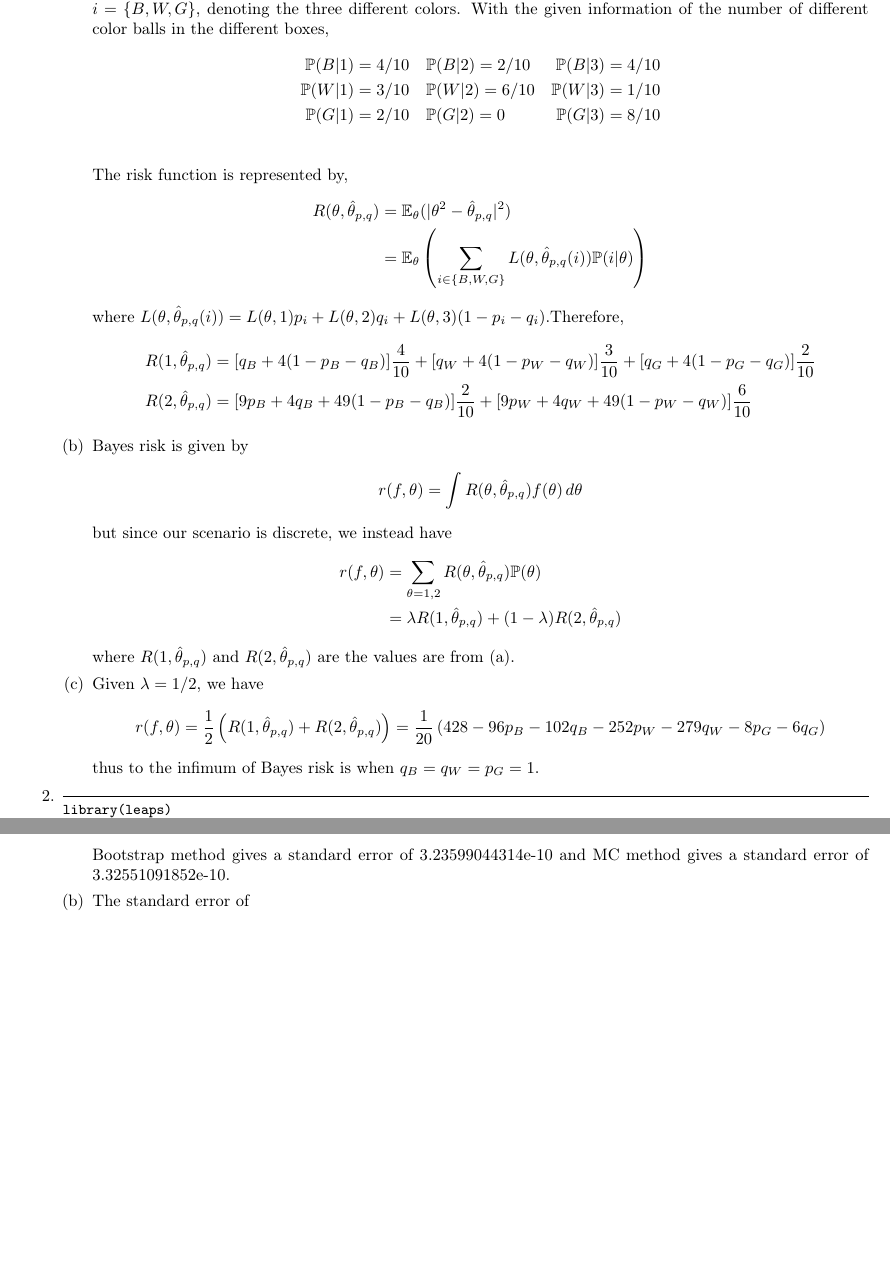
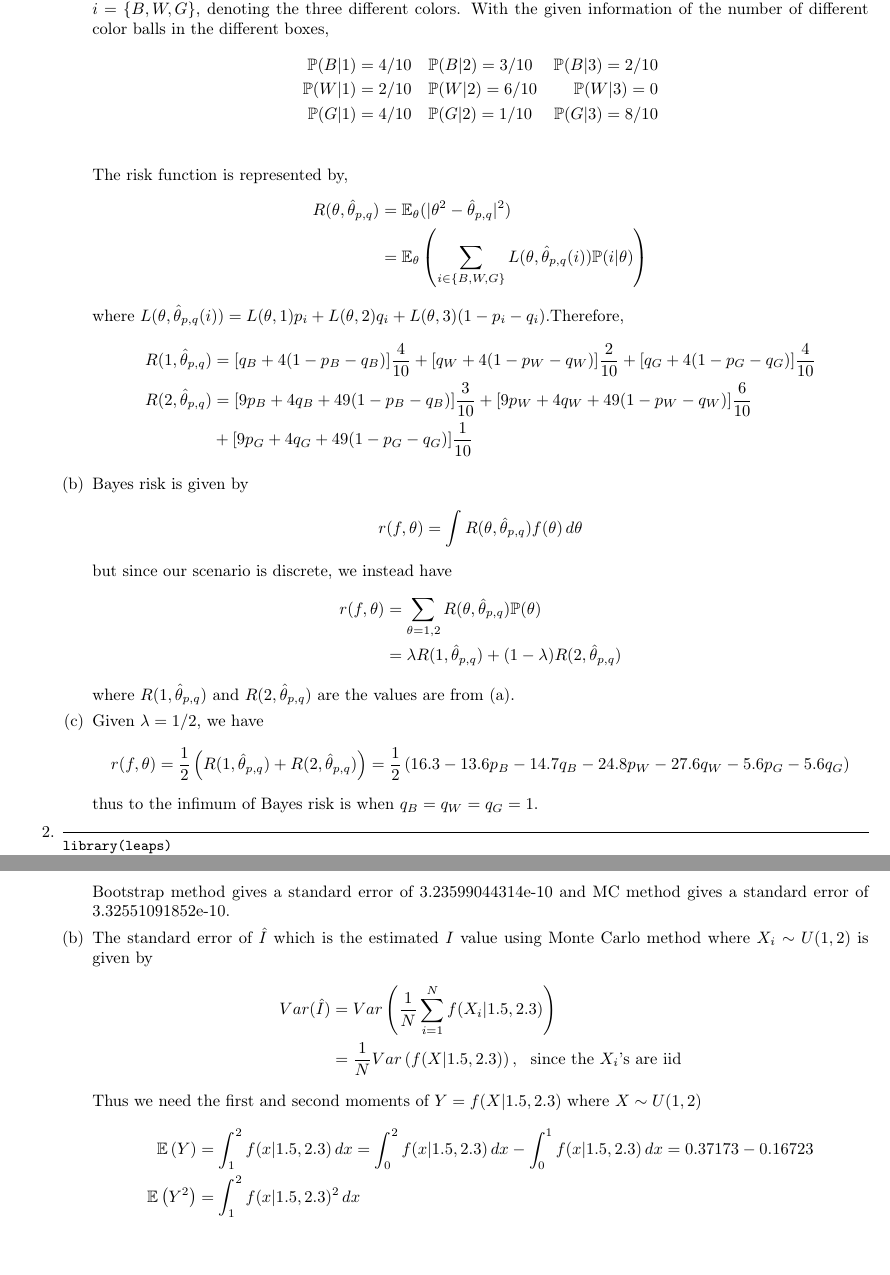
Before and after one commit to zunction/HomeworkTeX, a LaTeX problem sheet (Statistics/hw4.tex): two parts of pages 1 and 3 of 3, joined at a grey line, cut so that both start at the same text. Compiled offline with pdfLaTeX.

Commit message:
edited out errors in q1, typed out q4a and halfway though b, q2 is null

```diff
--- a/Statistics/hw4.tex
+++ b/Statistics/hw4.tex
@@ -131,9 +131,9 @@ commentstyle=\fontseries{lc}\color{gray}
 \item
 Given $p_i$ and $q_i$ denote the probability of choosing box 1 and 2 respectively if the ball color chosen is $i$ where $i=\{B, W ,G\}$, denoting the three different colors.  With the given information of the number of different color balls in the different boxes,
 \begin{alignat*}{3}
-\mathbb{P}(B|1)=4/10&\quad \mathbb{P}(B|2)=2/10&\quad \mathbb{P}(B|3)=4/10\\
-\mathbb{P}(W|1)=3/10&\quad \mathbb{P}(W|2)=6/10&\quad \mathbb{P}(W|3)=1/10\\
-\mathbb{P}(G|1)=2/10&\quad \mathbb{P}(G|2)=0&\quad \mathbb{P}(G|3)=8/10\\
+\mathbb{P}(B|1)=4/10&\quad \mathbb{P}(B|2)=3/10&\quad \mathbb{P}(B|3)=2/10\\
+\mathbb{P}(W|1)=2/10&\quad \mathbb{P}(W|2)=6/10&\quad \mathbb{P}(W|3)=0\\
+\mathbb{P}(G|1)=4/10&\quad \mathbb{P}(G|2)=1/10&\quad \mathbb{P}(G|3)=8/10\\
 \end{alignat*}
 The risk function is represented by,
 \begin{align*}
@@ -142,8 +142,10 @@ R(\theta,\hat{\theta}_{p,q}) &= \mathbb{E}_{\theta}(|\theta^2-\hat{\theta}_{p,q}
 \end{align*}
 where $L(\theta,\hat{\theta}_{p,q}(i))=L(\theta,1)p_i+L(\theta,2)q_i+L(\theta,3)(1-p_i-q_i)$.Therefore,
 \begin{align*}
-R(1,\hat{\theta}_{p,q}) &= [q_B+4(1-p_B-q_B)]\frac{4}{10}+[q_W+4(1-p_W-q_W)]\frac{3}{10}+[q_G+4(1-p_G-q_G)]\frac{2}{10}\\
-R(2,\hat{\theta}_{p,q}) &= [9p_B+4q_B+49(1-p_B-q_B)]\frac{2}{10}+[9p_W+4q_W+49(1-p_W-q_W)]\frac{6}{10}%+[9p_B+4q_B+49(1-p_B-q_B)]\frac{2}{10}
+R(1,\hat{\theta}_{p,q}) &= [q_B+4(1-p_B-q_B)]\frac{4}{10}+[q_W+4(1-p_W-q_W)]\frac{2}{10}+[q_G+4(1-p_G-q_G)]\frac{4}{10}\\
+R(2,\hat{\theta}_{p,q}) &= [9p_B+4q_B+49(1-p_B-q_B)]\frac{3}{10}+[9p_W+4q_W+49(1-p_W-q_W)]\frac{6}{10}\\
+&+[9p_G+4q_G+49(1-p_G-q_G)]\frac{1}{10}
+%+[9p_B+4q_B+49(1-p_B-q_B)]\frac{2}{10}
 \end{align*}
 \item Bayes risk is given by
 \begin{align*}
@@ -157,9 +159,9 @@ r(f,\theta) &= \sum_{\theta=1,2}R(\theta,\hat{\theta}_{p,q})\mathbb{P}(\theta)\\
 where $R(1,\hat{\theta}_{p,q})$ and $R(2,\hat{\theta}_{p,q})$ are the values are from (a).
 \item Given $\lambda = 1/2$, we have
 \begin{align*}
-r(f,\theta)=\frac{1}{2} \left(R(1,\hat{\theta}_{p,q})+ R(2,\hat{\theta}_{p,q})\right) &=\frac{1}{20}\left(428-96p_B-102q_B-252p_W-279q_W-8p_G-6q_G\right)
+r(f,\theta)=\frac{1}{2} \left(R(1,\hat{\theta}_{p,q})+ R(2,\hat{\theta}_{p,q})\right) &=\frac{1}{2}\left(16.3-13.6p_B-14.7q_B-24.8p_W-27.6q_W-5.6p_G-5.6q_G\right)
 \end{align*}
-thus to the infimum of Bayes risk is when $q_B = q_W = p_G =1$.
+thus to the infimum of Bayes risk is when $q_B = q_W = q_G =1$.
 \end{enumerate}
 
 \item
@@ -268,7 +270,16 @@ mean_mc_estimates = np.mean(mc_estimates)
 mc_se = np.mean([(mean_mc_estimates - mc_estimates[i])**2 for i in range(10000)])
 \end{python}
 Bootstrap method gives a standard error of 3.23599044314e-10 and MC method gives a standard error of 3.32551091852e-10.
-\item The standard error of
+\item The standard error of $\hat{I}$ which is the estimated $I$ value using Monte Carlo method where $X_i \sim U(1,2)$ is given by
+\begin{align*}
+Var(\hat{I})&=Var\left(\frac{1}{N}\sum_{i=1}^{N}f(X_i|1.5,2.3)\right)\\
+&=\frac{1}{N}Var\left(f(X|1.5,2.3)\right), ~~\text{since the $X_i$'s are iid}
+\end{align*}
+Thus we need the first and second moments of $Y= f(X|1.5,2.3)$ where $X \sim U(1,2)$
+\begin{align*}
+\mathbb{E}\left(Y\right) & = \int_{1}^{2}f(x|1.5,2.3)\,dx = \int_{0}^{2}f(x|1.5,2.3)\,dx-\int_{0}^{1}f(x|1.5,2.3)\,dx=0.37173-0.16723\\
+\mathbb{E}\left(Y^2\right) & = \int_{1}^{2}f(x|1.5,2.3)^2\,dx
+\end{align*}
 \end{enumerate}
 \end{enumerate}
 
```
Also changed, not shown: Statistics/hw4.pdf.
